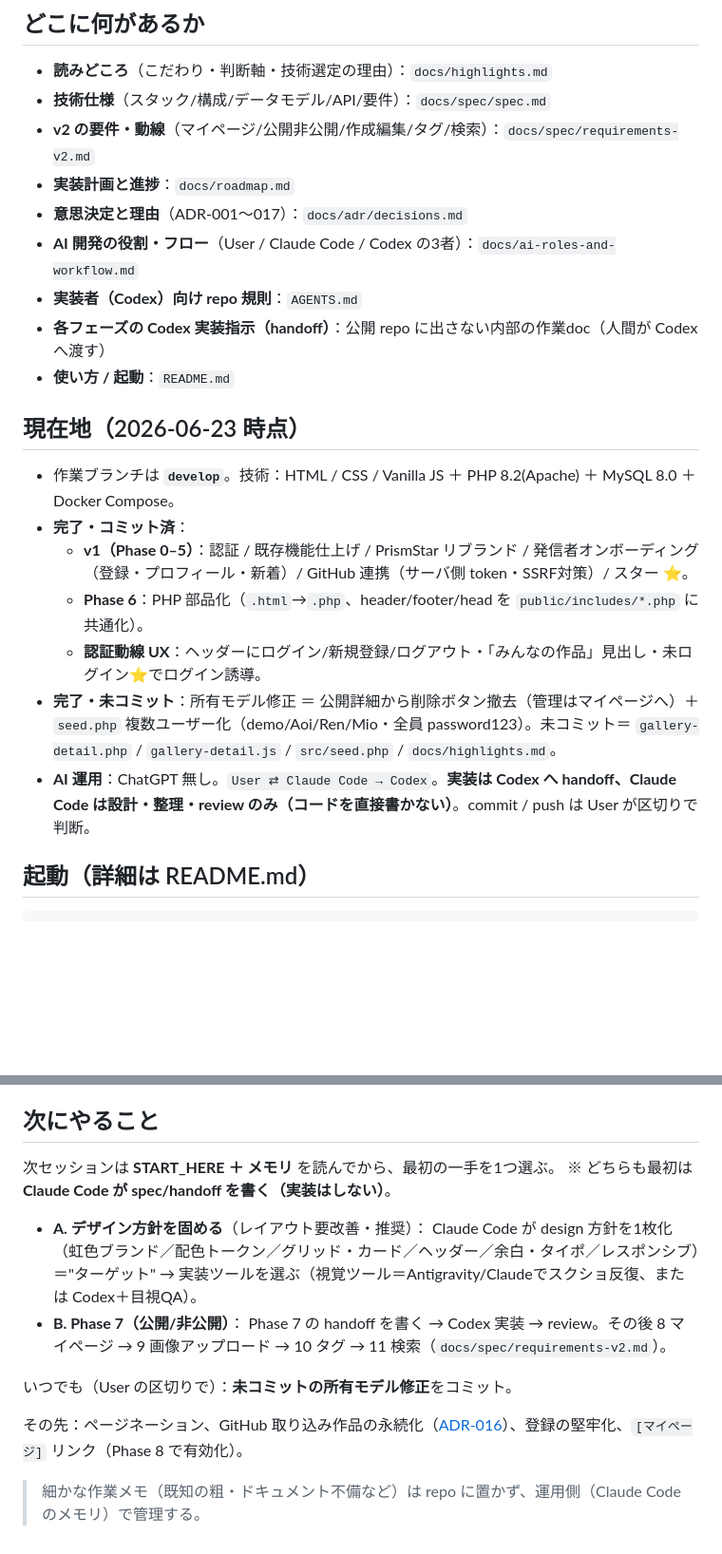
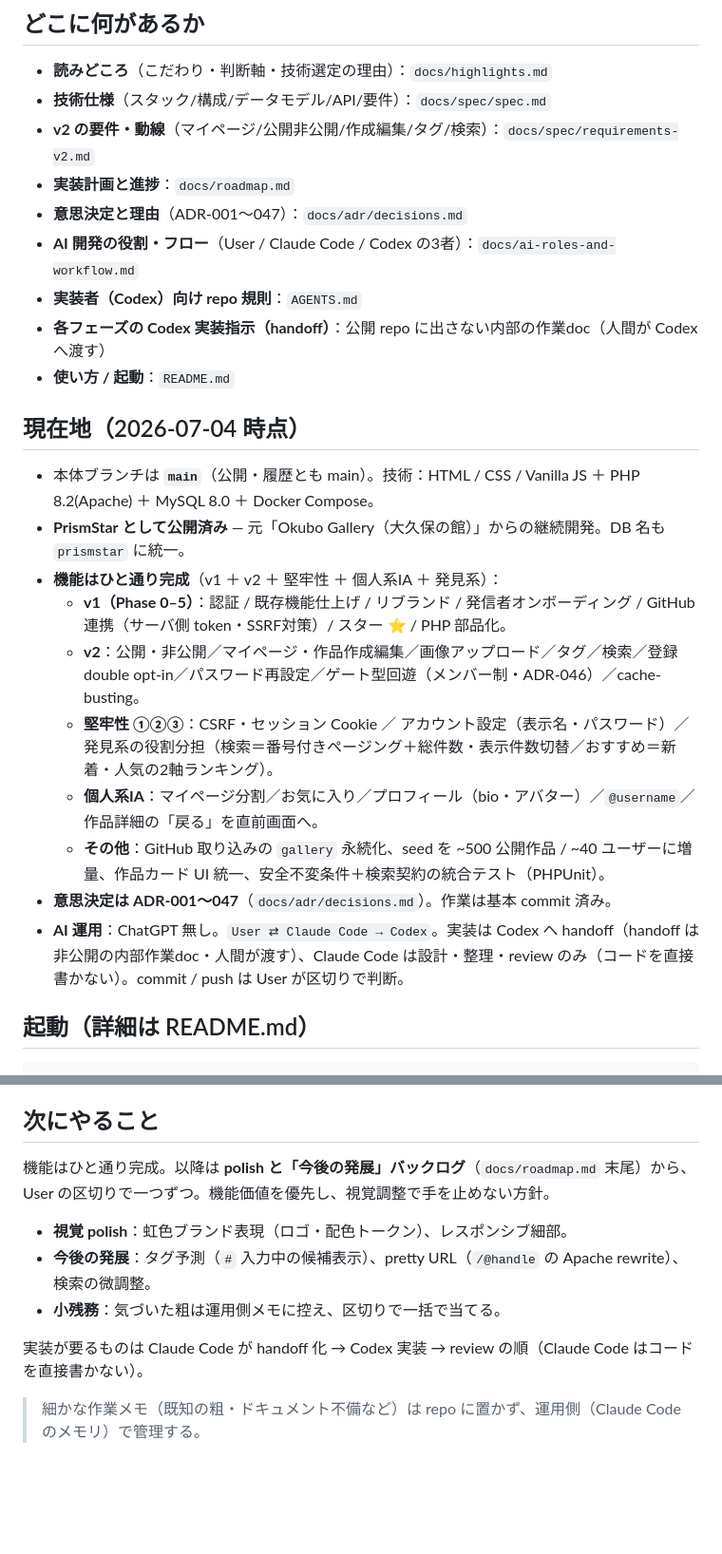
Before and after one commit to mokubo1228-hub/Prism-Star, a Markdown page: docs/START_HERE.md, 2 parts joined by grey strips. Shown at 95% size. Rendered like a GitHub page; blank space fills up the shorter version.

Commit message:
docs: START_HERE を現状に更新＋作業ブランチ表記を main に統一
- START_HERE の「現在地／次にやること」を実態へ更新：v1＋v2＋堅牢性＋
 個人系IA＋発見系まで機能はひと通り完成・PrismStar として公開済み・
 ADR-001〜047。以降は polish と「今後の発展」バックログ、という位置づけに。
 （旧記述「次は Phase 7」等の陳腐化を解消）
- 実在しない `develop` を本体とする記述を修正。本体は `main`（公開・
 リモート・履歴とも）。START_HERE と AGENTS の作業ブランチ表記を main に統一。

Co-Authored-By: Claude Opus 4.8 (1M context) <noreply@anthropic.com>
Claude-Session: https://claude.ai/code/session_016K7inuJfRhj7YACykF5ayw

````diff
--- a/docs/START_HERE.md
+++ b/docs/START_HERE.md
@@ -12,20 +12,23 @@
 - **技術仕様**（スタック/構成/データモデル/API/要件）：`docs/spec/spec.md`
 - **v2 の要件・動線**（マイページ/公開非公開/作成編集/タグ/検索）：`docs/spec/requirements-v2.md`
 - **実装計画と進捗**：`docs/roadmap.md`
-- **意思決定と理由**（ADR-001〜017）：`docs/adr/decisions.md`
+- **意思決定と理由**（ADR-001〜047）：`docs/adr/decisions.md`
 - **AI 開発の役割・フロー**（User / Claude Code / Codex の3者）：`docs/ai-roles-and-workflow.md`
 - **実装者（Codex）向け repo 規則**：`AGENTS.md`
 - **各フェーズの Codex 実装指示（handoff）**：公開 repo に出さない内部の作業doc（人間が Codex へ渡す）
 - **使い方 / 起動**：`README.md`
 
-## 現在地（2026-06-23 時点）
-- 作業ブランチは **`develop`**。技術：HTML / CSS / Vanilla JS ＋ PHP 8.2(Apache) ＋ MySQL 8.0 ＋ Docker Compose。
-- **完了・コミット済**：
-  - **v1（Phase 0–5）**：認証 / 既存機能仕上げ / PrismStar リブランド / 発信者オンボーディング（登録・プロフィール・新着）/ GitHub 連携（サーバ側 token・SSRF対策）/ スター ⭐。
-  - **Phase 6**：PHP 部品化（`.html`→`.php`、header/footer/head を `public/includes/*.php` に共通化）。
-  - **認証動線 UX**：ヘッダーにログイン/新規登録/ログアウト・「みんなの作品」見出し・未ログイン⭐でログイン誘導。
-- **完了・未コミット**：所有モデル修正 ＝ 公開詳細から削除ボタン撤去（管理はマイページへ）＋ `seed.php` 複数ユーザー化（demo/Aoi/Ren/Mio・全員 password123）。未コミット＝ `gallery-detail.php` / `gallery-detail.js` / `src/seed.php` / `docs/highlights.md`。
-- **AI 運用**：ChatGPT 無し。`User ⇄ Claude Code → Codex`。**実装は Codex へ handoff、Claude Code は設計・整理・review のみ（コードを直接書かない）**。commit / push は User が区切りで判断。
+## 現在地（2026-07-04 時点）
+- 本体ブランチは **`main`**（公開・履歴とも main）。技術：HTML / CSS / Vanilla JS ＋ PHP 8.2(Apache) ＋ MySQL 8.0 ＋ Docker Compose。
+- **PrismStar として公開済み** — 元「Okubo Gallery（大久保の館）」からの継続開発。DB 名も `prismstar` に統一。
+- **機能はひと通り完成**（v1 ＋ v2 ＋ 堅牢性 ＋ 個人系IA ＋ 発見系）：
+  - **v1（Phase 0–5）**：認証 / 既存機能仕上げ / リブランド / 発信者オンボーディング / GitHub 連携（サーバ側 token・SSRF対策）/ スター ⭐ / PHP 部品化。
+  - **v2**：公開・非公開／マイページ・作品作成編集／画像アップロード／タグ／検索／登録 double opt-in／パスワード再設定／ゲート型回遊（メンバー制・ADR-046）／cache-busting。
+  - **堅牢性 ①②③**：CSRF・セッション Cookie ／ アカウント設定（表示名・パスワード）／ 発見系の役割分担（検索＝番号付きページング＋総件数・表示件数切替／おすすめ＝新着・人気の2軸ランキング）。
+  - **個人系IA**：マイページ分割／お気に入り／プロフィール（bio・アバター）／`@username`／作品詳細の「戻る」を直前画面へ。
+  - **その他**：GitHub 取り込みの `gallery` 永続化、seed を ~500 公開作品 / ~40 ユーザーに増量、作品カード UI 統一、安全不変条件＋検索契約の統合テスト（PHPUnit）。
+- **意思決定は ADR-001〜047**（`docs/adr/decisions.md`）。作業は基本 commit 済み。
+- **AI 運用**：ChatGPT 無し。`User ⇄ Claude Code → Codex`。実装は Codex へ handoff（handoff は非公開の内部作業doc・人間が渡す）、Claude Code は設計・整理・review のみ（コードを直接書かない）。commit / push は User が区切りで判断。
 
 ## 起動（詳細は README.md）
 ```bash
@@ -38,16 +41,12 @@ docker compose exec app php /var/www/html/src/migrate.php  # 冪等
 ※ **Docker 等プロセスの起動は User の許可を取ってから**（`docs/ai-roles-and-workflow.md` §3 共通）。
 
 ## 次にやること
-次セッションは **START_HERE ＋ メモリ** を読んでから、最初の一手を1つ選ぶ。
-※ どちらも最初は **Claude Code が spec/handoff を書く（実装はしない）**。
+機能はひと通り完成。以降は **polish と「今後の発展」バックログ**（`docs/roadmap.md` 末尾）から、User の区切りで一つずつ。機能価値を優先し、視覚調整で手を止めない方針。
 
-- **A. デザイン方針を固める**（レイアウト要改善・推奨）：
-  Claude Code が design 方針を1枚化（虹色ブランド／配色トークン／グリッド・カード／ヘッダー／余白・タイポ／レスポンシブ）＝"ターゲット" → 実装ツールを選ぶ（視覚ツール＝Antigravity/Claudeでスクショ反復、または Codex＋目視QA）。
-- **B. Phase 7（公開/非公開）**：
-  Phase 7 の handoff を書く → Codex 実装 → review。その後 8 マイページ → 9 画像アップロード → 10 タグ → 11 検索（`docs/spec/requirements-v2.md`）。
+- **視覚 polish**：虹色ブランド表現（ロゴ・配色トークン）、レスポンシブ細部。
+- **今後の発展**：タグ予測（`#` 入力中の候補表示）、pretty URL（`/@handle` の Apache rewrite）、検索の微調整。
+- **小残務**：気づいた粗は運用側メモに控え、区切りで一括で当てる。
 
-いつでも（User の区切りで）：**未コミットの所有モデル修正**をコミット。
-
-その先：ページネーション、GitHub 取り込み作品の永続化（[ADR-016](adr/decisions.md)）、登録の堅牢化、`[マイページ]` リンク（Phase 8 で有効化）。
+実装が要るものは Claude Code が handoff 化 → Codex 実装 → review の順（Claude Code はコードを直接書かない）。
 
 > 細かな作業メモ（既知の粗・ドキュメント不備など）は repo に置かず、運用側（Claude Code のメモリ）で管理する。
````
Also changed, not shown: AGENTS.md (+2 -2 lines).
